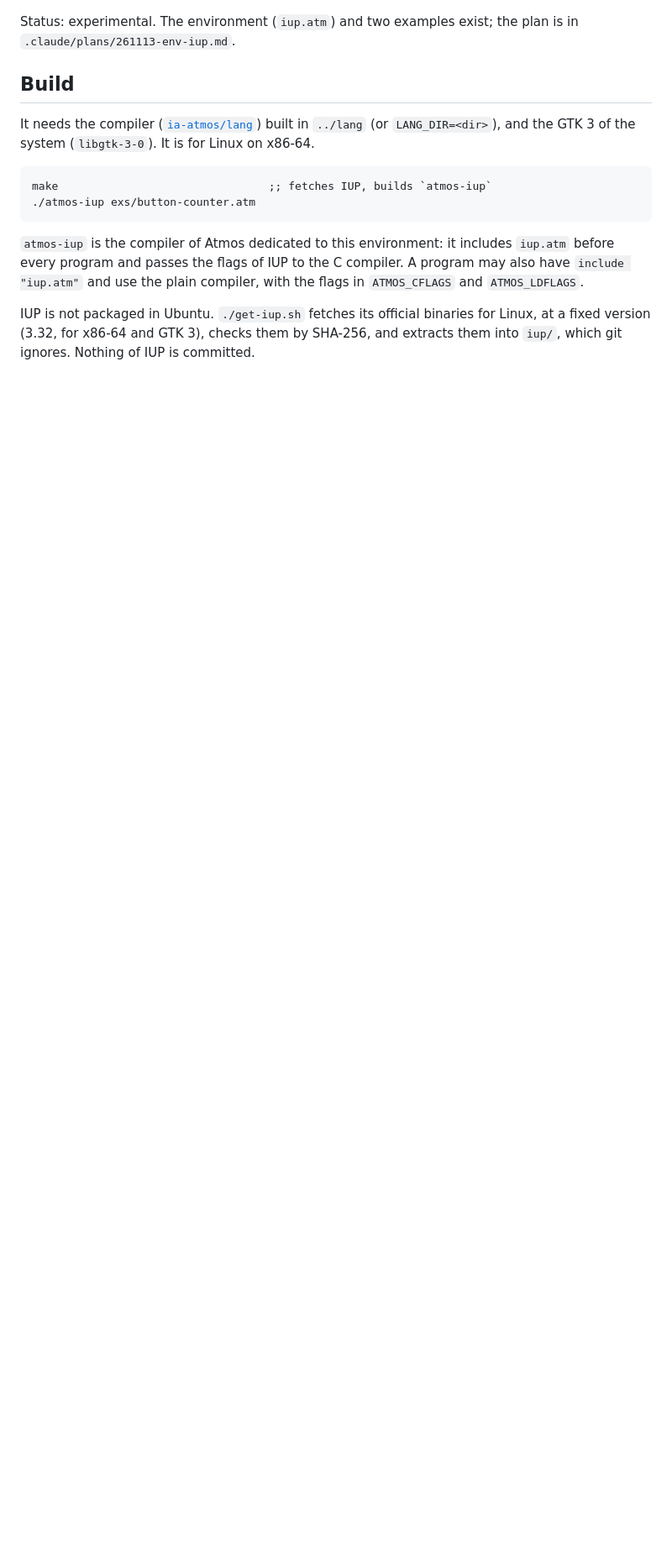
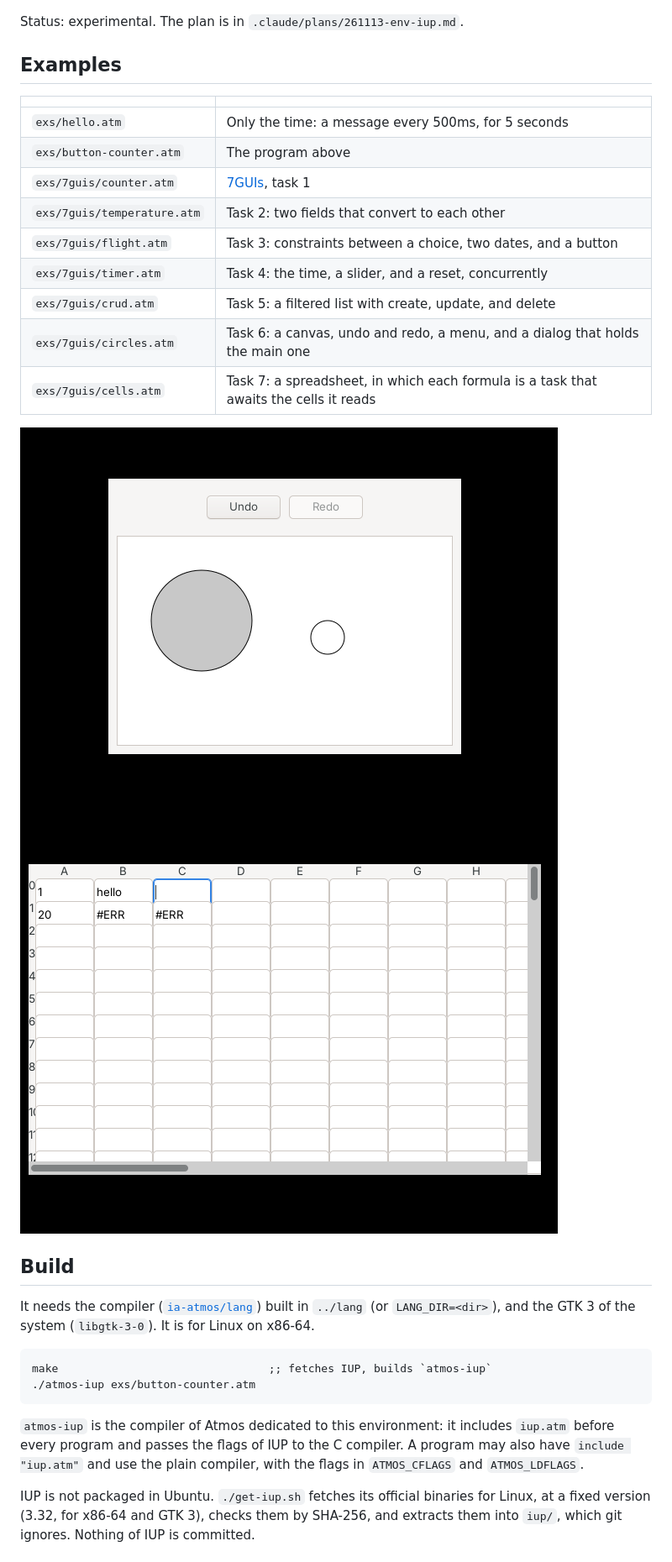
Before and after one commit to ia-atmos/env-iup, a Markdown page: README.md, the part around one of its changes. Shown at 84% size. GitHub-like rendering; pictures changed too: doc/7guis-cells.png (added), doc/7guis-circles.png (added); blank space fills up the shorter version.

Commit message:
readme: the examples, the new functions and events
Co-Authored-By: Claude Fable 5.2 <noreply@anthropic.com>
Claude-Session: https://claude.ai/code/session_011eECoiJLW3LfTrKdHtNFvg

```diff
--- a/README.md
+++ b/README.md
@@ -26,8 +26,25 @@ watching :close [h=dlg] {
 
 ![The counter after three presses](doc/button-counter.png)
 
-Status: experimental. The environment (`iup.atm`) and two examples
-exist; the plan is in `.claude/plans/261113-env-iup.md`.
+Status: experimental. The plan is in
+`.claude/plans/261113-env-iup.md`.
+
+## Examples
+
+| | |
+|-|-|
+| `exs/hello.atm` | Only the time: a message every 500ms, for 5 seconds |
+| `exs/button-counter.atm` | The program above |
+| `exs/7guis/counter.atm` | [7GUIs][7guis], task 1 |
+| `exs/7guis/temperature.atm` | Task 2: two fields that convert to each other |
+| `exs/7guis/flight.atm` | Task 3: constraints between a choice, two dates, and a button |
+| `exs/7guis/timer.atm` | Task 4: the time, a slider, and a reset, concurrently |
+| `exs/7guis/crud.atm` | Task 5: a filtered list with create, update, and delete |
+| `exs/7guis/circles.atm` | Task 6: a canvas, undo and redo, a menu, and a dialog that holds the main one |
+| `exs/7guis/cells.atm` | Task 7: a spreadsheet, in which each formula is a task that awaits the cells it reads |
+
+![The circle drawer](doc/7guis-circles.png)
+![The cells](doc/7guis-cells.png)
 
 ## Build
 
```
Also changed, not shown: other parts of README.md (+15 -1 lines).
